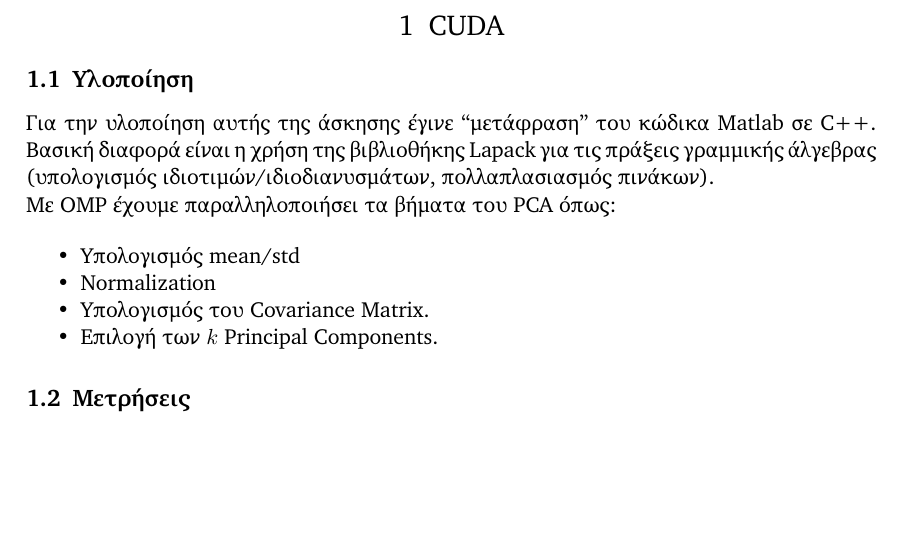
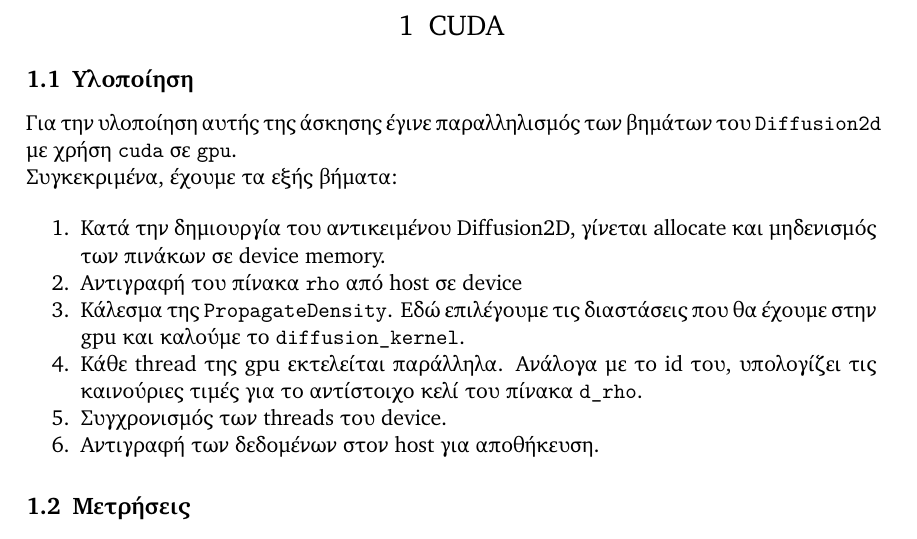
Before and after one commit to vagos/highperformance, a LaTeX document (ex3/docs/main.tex): part of page 1 of 3, cut so that both start at the same text, the shorter picture padded with empty space. Compiled offline with XeLaTeX.

Commit message:
Added explanation for cuda

```diff
--- a/ex3/docs/main.tex
+++ b/ex3/docs/main.tex
@@ -109,17 +109,17 @@
 
 \subsection{Υλοποίηση}
 
-Για την υλοποίηση αυτής της άσκησης έγινε \say{μετάφραση} του κώδικα Matlab σε C++.
-Βασική διαφορά είναι η χρήση της βιβλιοθήκης Lapack για τις πράξεις γραμμικής άλγεβρας (υπολογισμός ιδιοτιμών/ιδιοδιανυσμάτων, πολλαπλασιασμός πινάκων).
+Για την υλοποίηση αυτής της άσκησης έγινε παραλληλισμός των βημάτων του \src{Diffusion2d} με χρήση \src{cuda} σε \src{gpu}.\\
+Συγκεκριμένα, έχουμε τα εξής βήματα:
 
-Με OMP έχουμε παραλληλοποιήσει τα βήματα του PCA όπως:
-
-\begin{itemize}
-    \item Υπολογισμός mean/std
-    \item Normalization
-    \item Υπολογισμός του Covariance Matrix.
-    \item Επιλογή των $k$ Principal Components.
-\end{itemize}
+\begin{enumerate}
+    \item Κατά την δημιουργία του αντικειμένου Diffusion2D, γίνεται allocate και μηδενισμός των πινάκων σε device memory.
+    \item Αντιγραφή του πίνακα \src{rho} από host σε device
+    \item Κάλεσμα της \src{PropagateDensity}. Εδώ επιλέγουμε τις διαστάσεις που θα έχουμε στην gpu και καλούμε το \src{diffusion\_kernel}.
+    \item Κάθε thread της gpu εκτελείται παράλληλα. Ανάλογα με το id του, υπολογίζει τις καινούριες τιμές για το αντίστοιχο κελί του πίνακα \src{d\_rho}.
+    \item Συγχρονισμός των threads του device.
+    \item Αντιγραφή των δεδομένων στον host για αποθήκευση.
+\end{enumerate}
 
 \subsection{Μετρήσεις}
 
```
